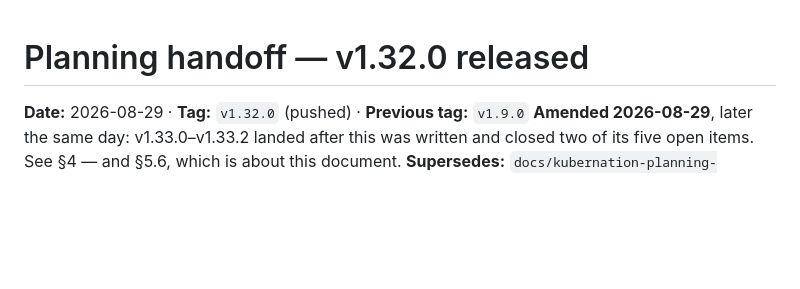
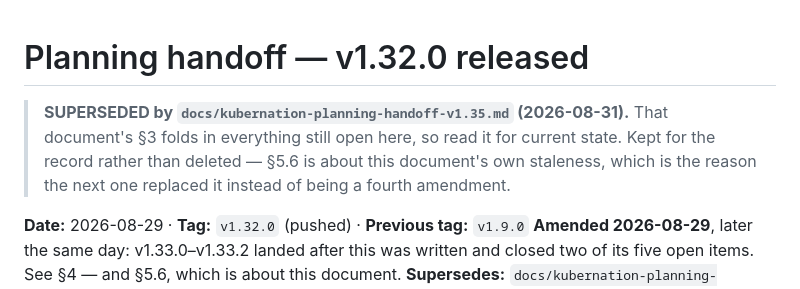
Before and after one commit to Kubernation/kubernation, a Markdown page: docs/kubernation-planning-handoff-v1.32.md, the part around the change. Drawn GitHub-style; blank space fills up the shorter version.

Commit message:
docs: mark the v1.32.0 handoff superseded
The banner edit missed in the previous commit — my match string predated the
amendment I had already made to that file, so the assertion caught it rather
than a silent no-op. A handoff nobody knows is stale is the exact failure §5.6
of that document records.

Co-Authored-By: Claude Opus 5 <noreply@anthropic.com>

```diff
--- a/docs/kubernation-planning-handoff-v1.32.md
+++ b/docs/kubernation-planning-handoff-v1.32.md
@@ -1,4 +1,11 @@
 # Planning handoff — v1.32.0 released
+
+> **SUPERSEDED by `docs/kubernation-planning-handoff-v1.35.md` (2026-08-31).**
+> That document's §3 folds in everything still open here, so read it for current
+> state. Kept for the record rather than deleted — §5.6 is about this document's
+> own staleness, which is the reason the next one replaced it instead of being a
+> fourth amendment.
+
 
 **Date:** 2026-08-29 · **Tag:** `v1.32.0` (pushed) · **Previous tag:** `v1.9.0`
 **Amended 2026-08-29**, later the same day: v1.33.0–v1.33.2 landed after this was
```
